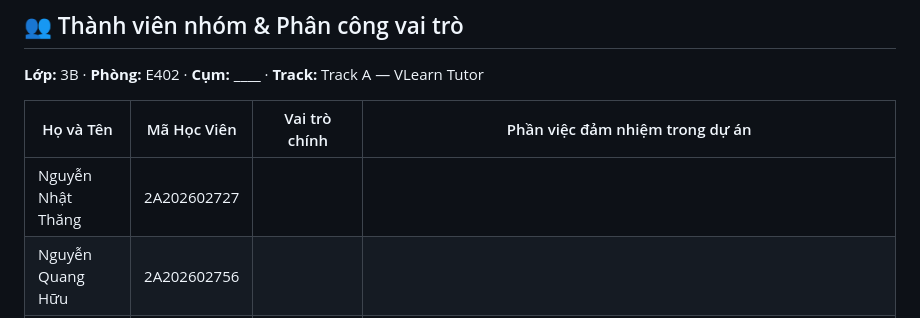
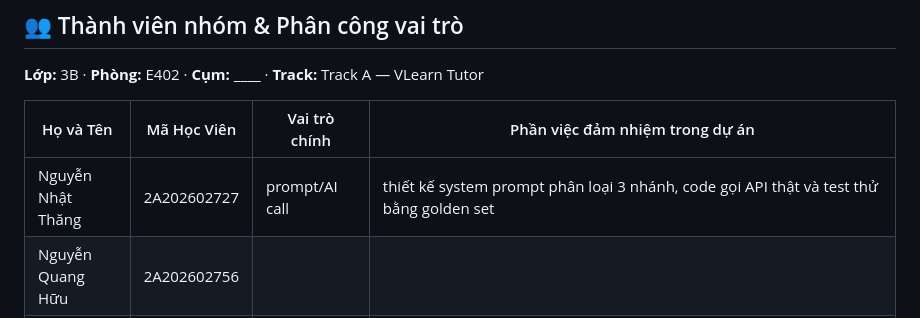
Before and after one commit to Anreak/K4-3B-E402-BonChangLinhNguLam, a Markdown page: README.md, the part around the change. Drawn GitHub-style.

Commit message:
Update README: add role/contribution for Nguyễn Nhật Thăng
Co-Authored-By: Claude Sonnet 5 <noreply@anthropic.com>

```diff
--- a/README.md
+++ b/README.md
@@ -8,7 +8,7 @@
 
 | Họ và Tên | Mã Học Viên | Vai trò chính | Phần việc đảm nhiệm trong dự án |
 |---|---|---|---|
-|Nguyễn Nhật Thăng | 2A202602727|  |  |
+|Nguyễn Nhật Thăng | 2A202602727| prompt/AI call | thiết kế system prompt phân loại 3 nhánh, code gọi API thật và test thử bằng golden set |
 |Nguyễn Quang Hữu | 2A202602756 |  |  |
 |Nguyễn Minh Quyền | 2A202602438|evidence + khảo sát  | Thu thập và phân tích evidence về vấn đề tutor thiếu citation; khảo sát/phỏng vấn willing users để xác thực pain point; tổng hợp nhu cầu và hành vi người học; xây dựng các case thực tế để làm cơ sở cho thiết kế và đánh giá giải pháp. |
 |Vương Việt Hoàng | 2A202602528 |  |  |
```
